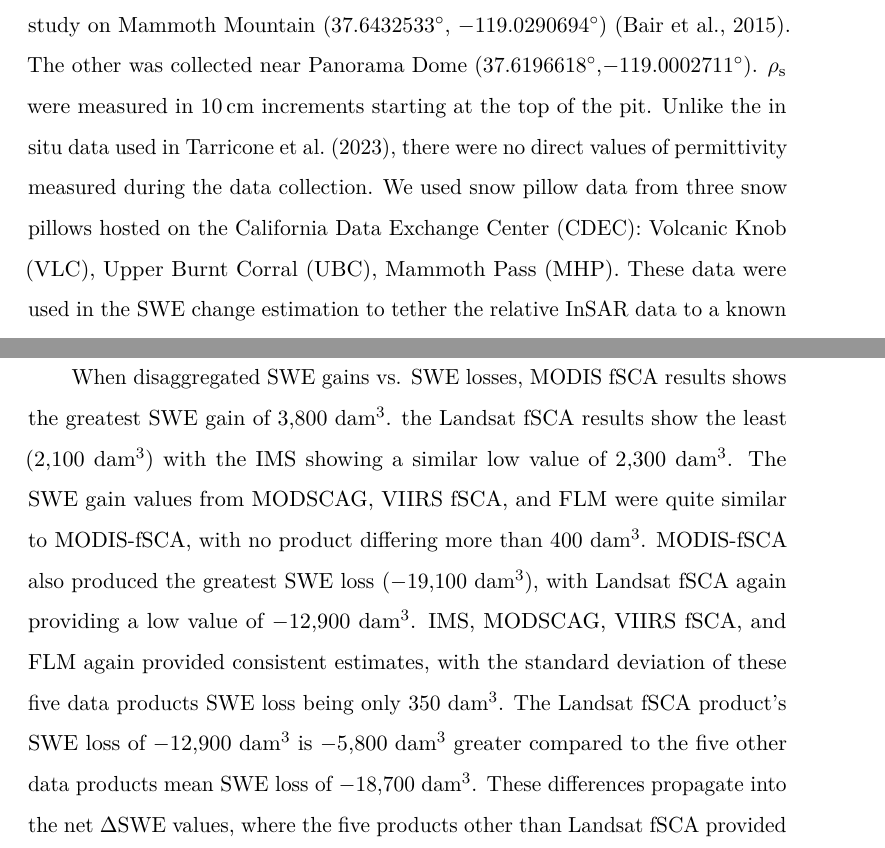
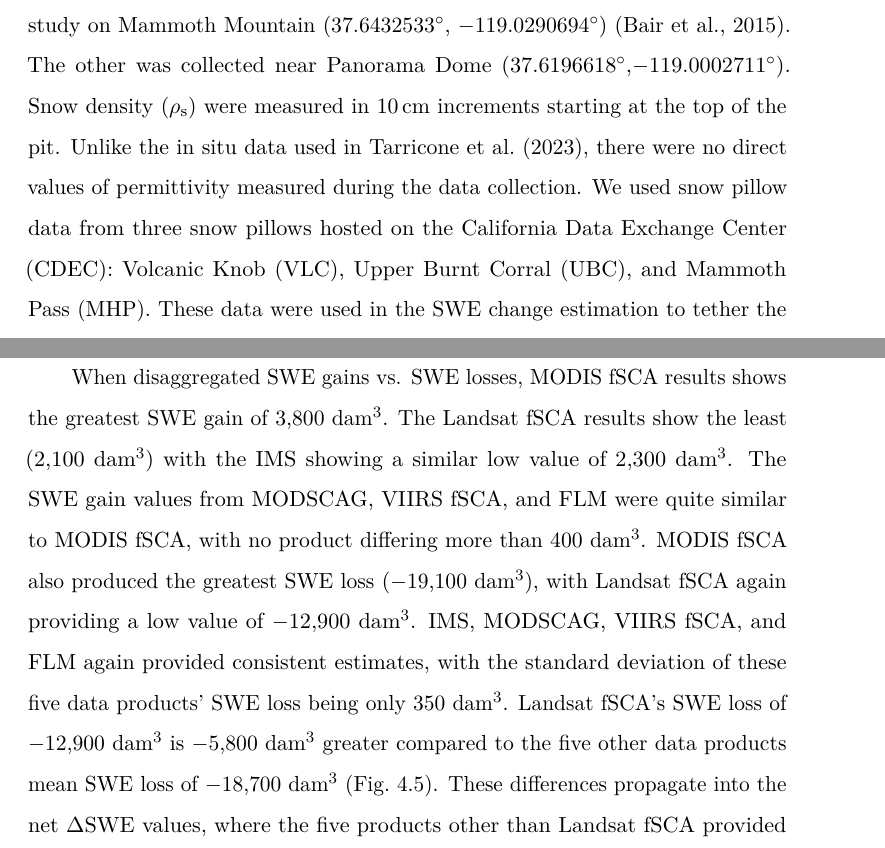
Before and after one commit to jacktarricone/disseration, a LaTeX thesis (main.tex, which reads ch4.tex): two parts of pages 96 and 100 of 118, joined at a grey line, cut so that both start at the same text. Compiled offline with pdfLaTeX.

Commit message:
key findings

```diff
--- a/ch4.tex
+++ b/ch4.tex
@@ -168,7 +168,7 @@ Landsat~8 fSCA (herein, Landsat fSCA) (Fig.~\ref{fig:fsca_plot}f) \citep{selkowi
 
 \hypertarget{ch4-methods-8}{\subsection{In situ snow data}\label{ch4-methods-8}}
 
-Snowpack information was collected at two pit locations in the UAVSAR Sierra flight line during the SnowEx 2020 campaign. One was dug near the US Army Corps of Engineers Cold Regions Research and Engineering Laboratory (CRREL) and the University of California, Santa Barbara (UCSB) joint “CUES” snow site study on Mammoth Mountain (37.6432533$^{\circ}$, $-$119.0290694$^{\circ}$) \citep{bairCUESStudySite2015}. The other was collected near Panorama Dome (37.6196618$^{\circ}$,$-$119.0002711$^{\circ}$). $\rho_\mathrm{s}$ were measured in 10\,cm increments starting at the top of the pit. Unlike the in situ data used in \cite{tarriconeEstimatingSnowAccumulation2023a}, there were no direct values of permittivity measured during the data collection. We used snow pillow data from three snow pillows hosted on the California Data Exchange Center (CDEC): Volcanic Knob (VLC), Upper Burnt Corral (UBC), Mammoth Pass (MHP). These data were used in the SWE change estimation to tether the relative InSAR data to a known change point.
+Snowpack information was collected at two pit locations in the UAVSAR Sierra flight line during the SnowEx 2020 campaign. One was dug near the US Army Corps of Engineers Cold Regions Research and Engineering Laboratory (CRREL) and the University of California, Santa Barbara (UCSB) joint “CUES” snow site study on Mammoth Mountain (37.6432533$^{\circ}$, $-$119.0290694$^{\circ}$) \citep{bairCUESStudySite2015}. The other was collected near Panorama Dome (37.6196618$^{\circ}$,$-$119.0002711$^{\circ}$). Snow density ($\rho_\mathrm{s}$) were measured in 10\,cm increments starting at the top of the pit. Unlike the in situ data used in \cite{tarriconeEstimatingSnowAccumulation2023a}, there were no direct values of permittivity measured during the data collection. We used snow pillow data from three snow pillows hosted on the California Data Exchange Center (CDEC): Volcanic Knob (VLC), Upper Burnt Corral (UBC), and Mammoth Pass (MHP). These data were used in the SWE change estimation to tether the relative InSAR data to a known change point.
 
 \hypertarget{ch4-methods-9}{\subsubsection{Canopy Cover}\label{ch4-methods-9}}
 
@@ -214,8 +214,8 @@ The spatially distributed 80~m UAVSAR $\Delta$SWE estimates for each of the six
 \end{figure}
 
 \clearpage
-When disaggregated SWE gains vs. SWE losses, MODIS fSCA results shows the greatest SWE gain of 3,800~dam$^{3}$. the Landsat fSCA results show the least (2,100~dam$^{3}$) with the IMS showing a similar low value of 2,300~dam$^{3}$. The SWE gain values from MODSCAG, VIIRS fSCA, and FLM were quite similar to MODIS-fSCA, with no product differing more than 400~dam$^{3}$.
-MODIS-fSCA also produced the greatest SWE loss ($-$19,100~dam$^{3}$), with Landsat fSCA again providing a low value of $-$12,900~dam$^{3}$. IMS, MODSCAG, VIIRS fSCA, and FLM again provided consistent estimates, with the standard deviation of these five data products SWE loss being only 350~dam$^{3}$. The Landsat fSCA product's SWE loss of $-$12,900~dam$^{3}$ is $-$5,800~dam$^{3}$ greater compared to the five other data products mean SWE loss of $-$18,700~dam$^{3}$. These differences propagate into the net $\Delta$SWE values, where the five products other than Landsat fSCA provided highly consistent values, with a mean net $\Delta$SWE $-$15,400~$\pm$~300~dam$^{3}$. We report a 35.1~\% difference between the aforementioned mean value and Landsat fSCA.
+When disaggregated SWE gains vs. SWE losses, MODIS fSCA results shows the greatest SWE gain of 3,800~dam$^{3}$. The Landsat fSCA results show the least (2,100~dam$^{3}$) with the IMS showing a similar low value of 2,300~dam$^{3}$. The SWE gain values from MODSCAG, VIIRS fSCA, and FLM were quite similar to MODIS fSCA, with no product differing more than 400~dam$^{3}$.
+MODIS fSCA also produced the greatest SWE loss ($-$19,100~dam$^{3}$), with Landsat fSCA again providing a low value of $-$12,900~dam$^{3}$. IMS, MODSCAG, VIIRS fSCA, and FLM again provided consistent estimates, with the standard deviation of these five data products' SWE loss being only 350~dam$^{3}$. Landsat fSCA's SWE loss of $-$12,900~dam$^{3}$ is $-$5,800~dam$^{3}$ greater compared to the five other data products mean SWE loss of $-$18,700~dam$^{3}$ (Fig.~\ref{fig:dswe_bar_graph}). These differences propagate into the net $\Delta$SWE values, where the five products other than Landsat fSCA provided highly consistent values, with a mean net $\Delta$SWE $-$15,400~$\pm$~300~dam$^{3}$. We report a 35.1~\% difference between the aforementioned mean value and Landsat fSCA.
 
 
 \begin{figure}[]
```
Also changed, not shown: ch4.tex (2 more changed lines).
